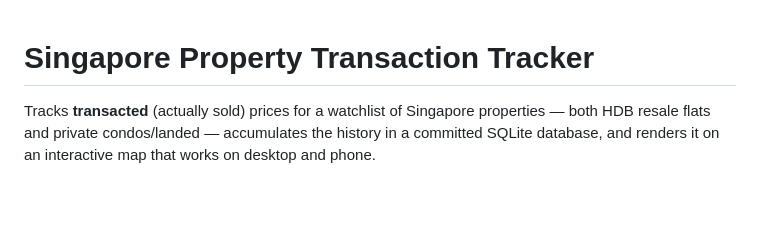
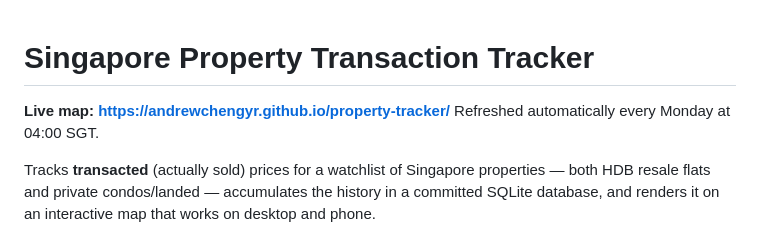
Before and after one commit to andrewchengyr/property-tracker, a Markdown page: README.md, the part around the change. Rendered like a GitHub page; blank space fills up the shorter version.

Commit message:
Add live URL to README
Co-Authored-By: Claude Opus 5 <noreply@anthropic.com>

```diff
--- a/README.md
+++ b/README.md
@@ -1,4 +1,7 @@
 # Singapore Property Transaction Tracker
+
+**Live map: https://andrewchengyr.github.io/property-tracker/**
+Refreshed automatically every Monday at 04:00 SGT.
 
 Tracks **transacted** (actually sold) prices for a watchlist of Singapore
 properties — both HDB resale flats and private condos/landed — accumulates the
```
